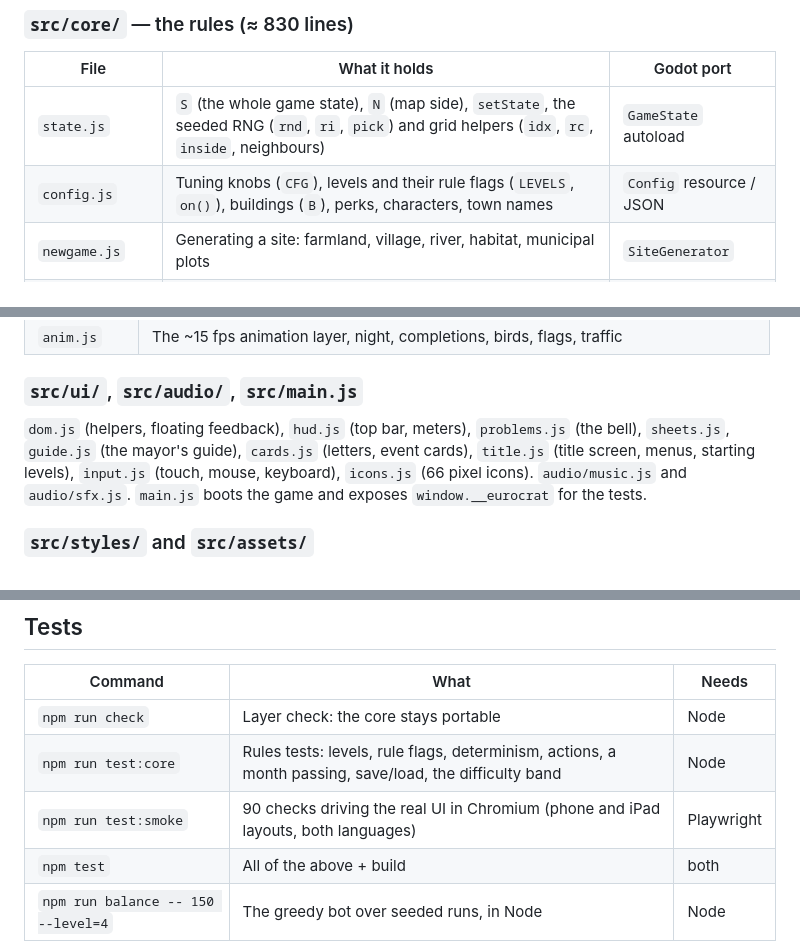
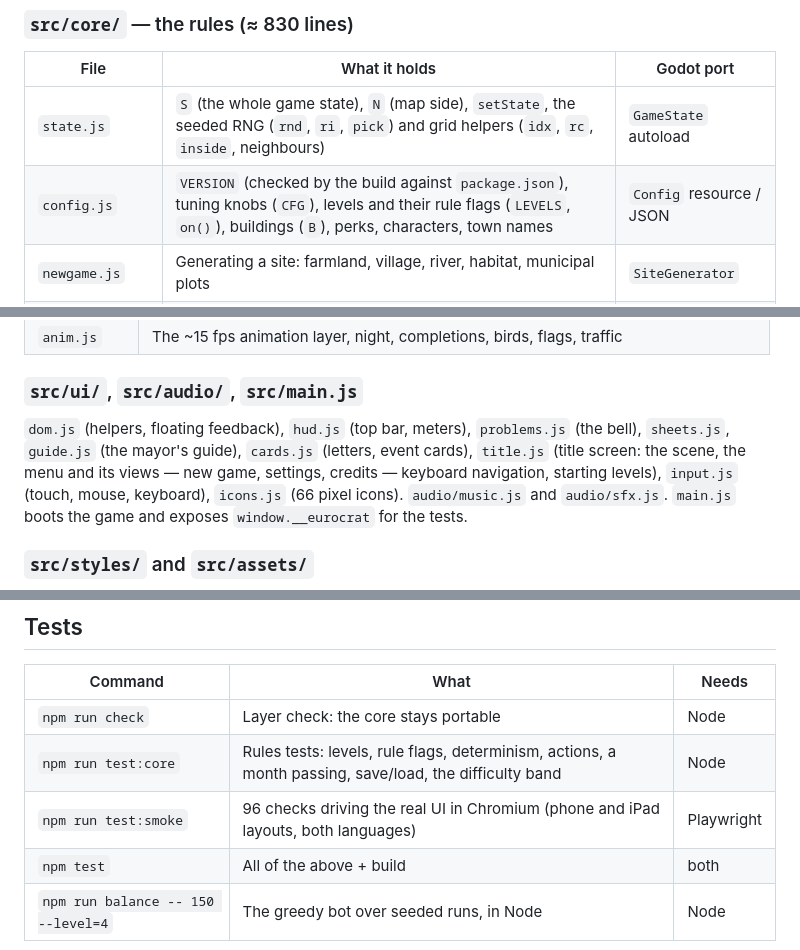
Before and after one commit to valleverde-dev/city, a Markdown page: docs/ARCHITECTURE.md, 3 parts joined by grey strips. GitHub-like rendering.

```diff
--- a/docs/ARCHITECTURE.md
+++ b/docs/ARCHITECTURE.md
@@ -39,7 +39,7 @@ Until v0.5 everything lived in one 4,600-line `src/index.html`. v0.5.1 split it
 | File | What it holds | Godot port |
 |---|---|---|
 | `state.js` | `S` (the whole game state), `N` (map side), `setState`, the seeded RNG (`rnd`, `ri`, `pick`) and grid helpers (`idx`, `rc`, `inside`, neighbours) | `GameState` autoload |
-| `config.js` | Tuning knobs (`CFG`), levels and their rule flags (`LEVELS`, `on()`), buildings (`B`), perks, characters, town names | `Config` resource / JSON |
+| `config.js` | `VERSION` (checked by the build against `package.json`), tuning knobs (`CFG`), levels and their rule flags (`LEVELS`, `on()`), buildings (`B`), perks, characters, town names | `Config` resource / JSON |
 | `newgame.js` | Generating a site: farmland, village, river, habitat, municipal plots | `SiteGenerator` |
 | `rules.js` | Meters (`bump`), money (`spend`), access, prices, permit/build times, approval chance, capacities (`caps`), `log` and `fx` | `Rules` |
 | `economy.js` | Residents, taxes, monthly costs, committed money, milestones | `Rules` |
@@ -74,7 +74,7 @@ The contract with the UI (also the contract the Godot port must honour):
 | `anim.js` | The ~15 fps animation layer, night, completions, birds, flags, traffic |
 
 ### `src/ui/`, `src/audio/`, `src/main.js`
-`dom.js` (helpers, floating feedback), `hud.js` (top bar, meters), `problems.js` (the bell), `sheets.js`, `guide.js` (the mayor's guide), `cards.js` (letters, event cards), `title.js` (title screen, menus, starting levels), `input.js` (touch, mouse, keyboard), `icons.js` (66 pixel icons). `audio/music.js` and `audio/sfx.js`. `main.js` boots the game and exposes `window.__eurocrat` for the tests.
+`dom.js` (helpers, floating feedback), `hud.js` (top bar, meters), `problems.js` (the bell), `sheets.js`, `guide.js` (the mayor's guide), `cards.js` (letters, event cards), `title.js` (title screen: the scene, the menu and its views — new game, settings, credits — keyboard navigation, starting levels), `input.js` (touch, mouse, keyboard), `icons.js` (66 pixel icons). `audio/music.js` and `audio/sfx.js`. `main.js` boots the game and exposes `window.__eurocrat` for the tests.
 
 ### `src/styles/` and `src/assets/`
 CSS split by area and imported in order by `styles/index.css` (order matters: `readability.css` and `layout.css` refine the earlier files). The three OFL fonts are real `.woff` files in `assets/fonts/`; the build inlines them.
@@ -89,7 +89,7 @@ CSS split by area and imported in order by `styles/index.css` (order matters: `r
 |---|---|---|
 | `npm run check` | Layer check: the core stays portable | Node |
 | `npm run test:core` | Rules tests: levels, rule flags, determinism, actions, a month passing, save/load, the difficulty band | Node |
-| `npm run test:smoke` | 90 checks driving the real UI in Chromium (phone and iPad layouts, both languages) | Playwright |
+| `npm run test:smoke` | 96 checks driving the real UI in Chromium (phone and iPad layouts, both languages) | Playwright |
 | `npm test` | All of the above + build | both |
 | `npm run balance -- 150 --level=4` | The greedy bot over seeded runs, in Node | Node |
 
```
Also changed, not shown: ROADMAP.md (+8 -2 lines), docs/GDD.md (+2 -1 lines).
